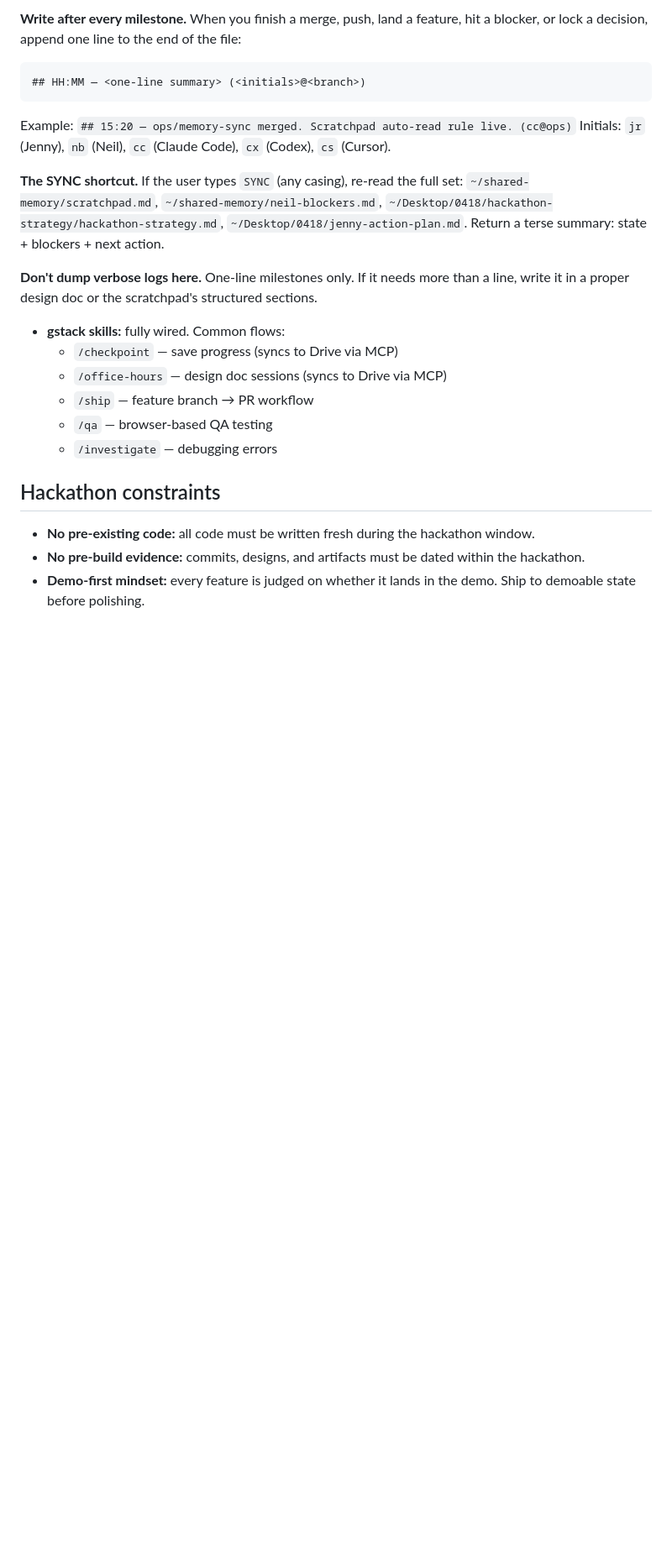
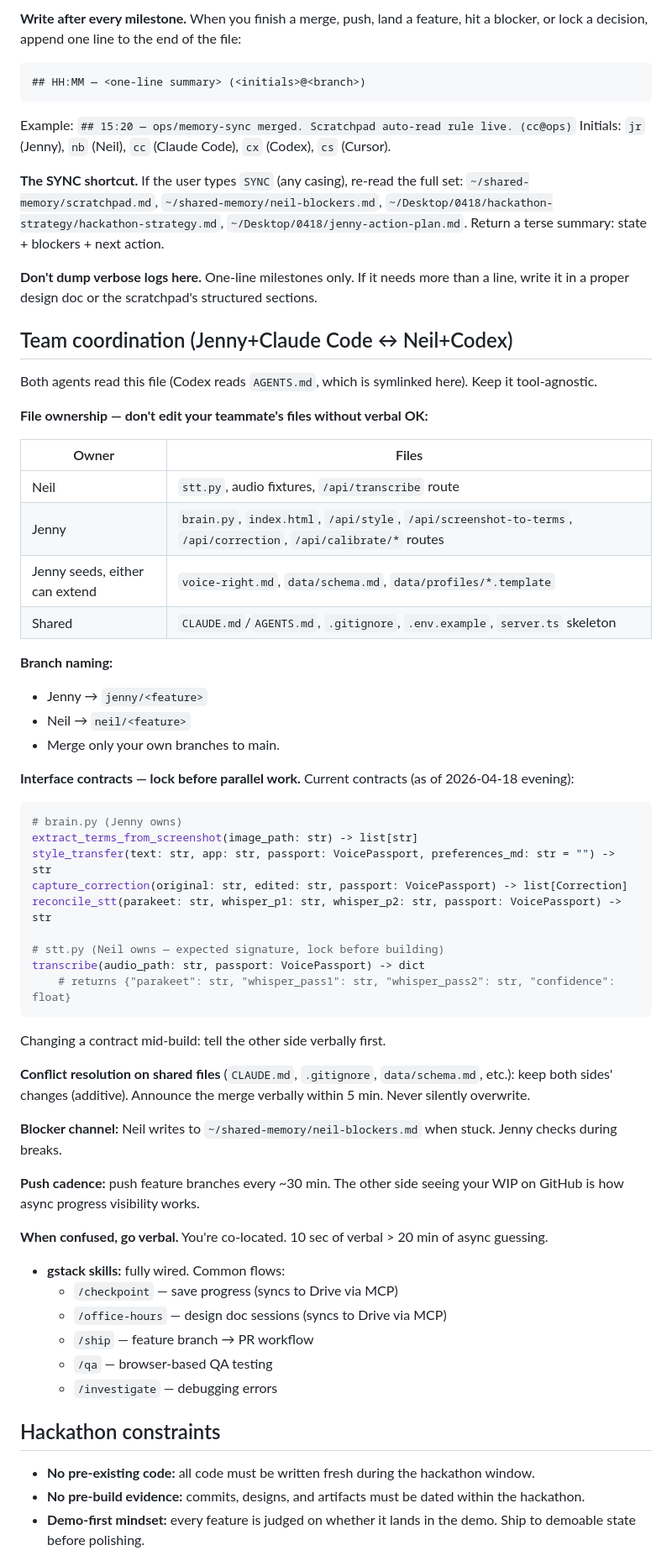
Before and after one commit to Neil-N4/yc-voice-agents-hackathon, a Markdown page: CLAUDE.md, the part around the change. Shown at 84% size. Drawn GitHub-style; blank space fills up the shorter version.

Commit message:
docs(workflow): team coordination — ownership map, interface contracts, branch naming

````diff
--- a/CLAUDE.md
+++ b/CLAUDE.md
@@ -71,6 +71,48 @@ Initials: `jr` (Jenny), `nb` (Neil), `cc` (Claude Code), `cx` (Codex), `cs` (Cur
 
 **Don't dump verbose logs here.** One-line milestones only. If it needs more than a line, write it in a proper design doc or the scratchpad's structured sections.
 
+## Team coordination (Jenny+Claude Code ↔ Neil+Codex)
+
+Both agents read this file (Codex reads `AGENTS.md`, which is symlinked here). Keep it tool-agnostic.
+
+**File ownership — don't edit your teammate's files without verbal OK:**
+
+| Owner | Files |
+|---|---|
+| Neil | `stt.py`, audio fixtures, `/api/transcribe` route |
+| Jenny | `brain.py`, `index.html`, `/api/style`, `/api/screenshot-to-terms`, `/api/correction`, `/api/calibrate/*` routes |
+| Jenny seeds, either can extend | `voice-right.md`, `data/schema.md`, `data/profiles/*.template` |
+| Shared | `CLAUDE.md`/`AGENTS.md`, `.gitignore`, `.env.example`, `server.ts` skeleton |
+
+**Branch naming:**
+- Jenny → `jenny/<feature>`
+- Neil → `neil/<feature>`
+- Merge only your own branches to main.
+
+**Interface contracts — lock before parallel work.** Current contracts (as of 2026-04-18 evening):
+
+```python
+# brain.py (Jenny owns)
+extract_terms_from_screenshot(image_path: str) -> list[str]
+style_transfer(text: str, app: str, passport: VoicePassport, preferences_md: str = "") -> str
+capture_correction(original: str, edited: str, passport: VoicePassport) -> list[Correction]
+reconcile_stt(parakeet: str, whisper_p1: str, whisper_p2: str, passport: VoicePassport) -> str
+
+# stt.py (Neil owns — expected signature, lock before building)
+transcribe(audio_path: str, passport: VoicePassport) -> dict
+    # returns {"parakeet": str, "whisper_pass1": str, "whisper_pass2": str, "confidence": float}
+```
+
+Changing a contract mid-build: tell the other side verbally first.
+
+**Conflict resolution on shared files** (`CLAUDE.md`, `.gitignore`, `data/schema.md`, etc.): keep both sides' changes (additive). Announce the merge verbally within 5 min. Never silently overwrite.
+
+**Blocker channel:** Neil writes to `~/shared-memory/neil-blockers.md` when stuck. Jenny checks during breaks.
+
+**Push cadence:** push feature branches every ~30 min. The other side seeing your WIP on GitHub is how async progress visibility works.
+
+**When confused, go verbal.** You're co-located. 10 sec of verbal > 20 min of async guessing.
+
 - **gstack skills:** fully wired. Common flows:
   - `/checkpoint` — save progress (syncs to Drive via MCP)
   - `/office-hours` — design doc sessions (syncs to Drive via MCP)
````
